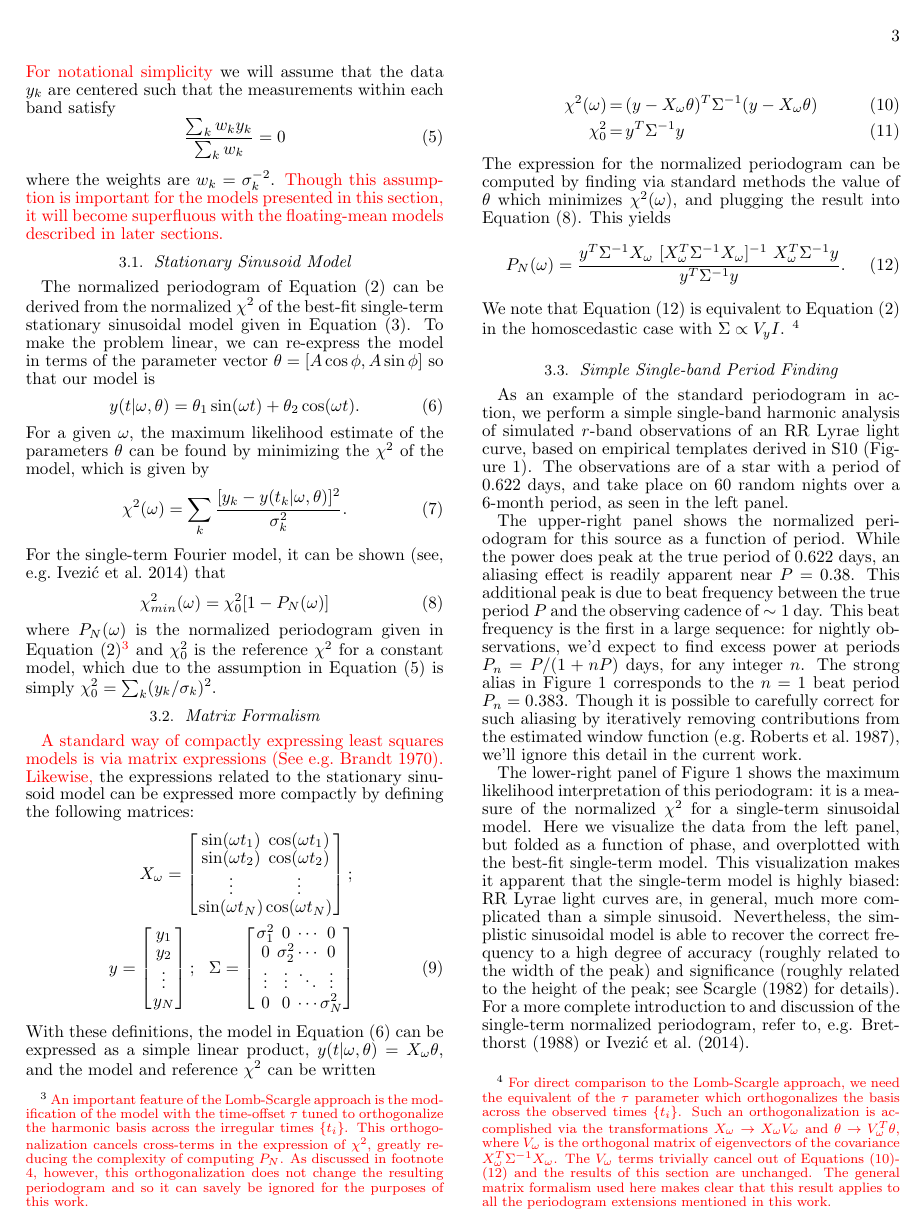
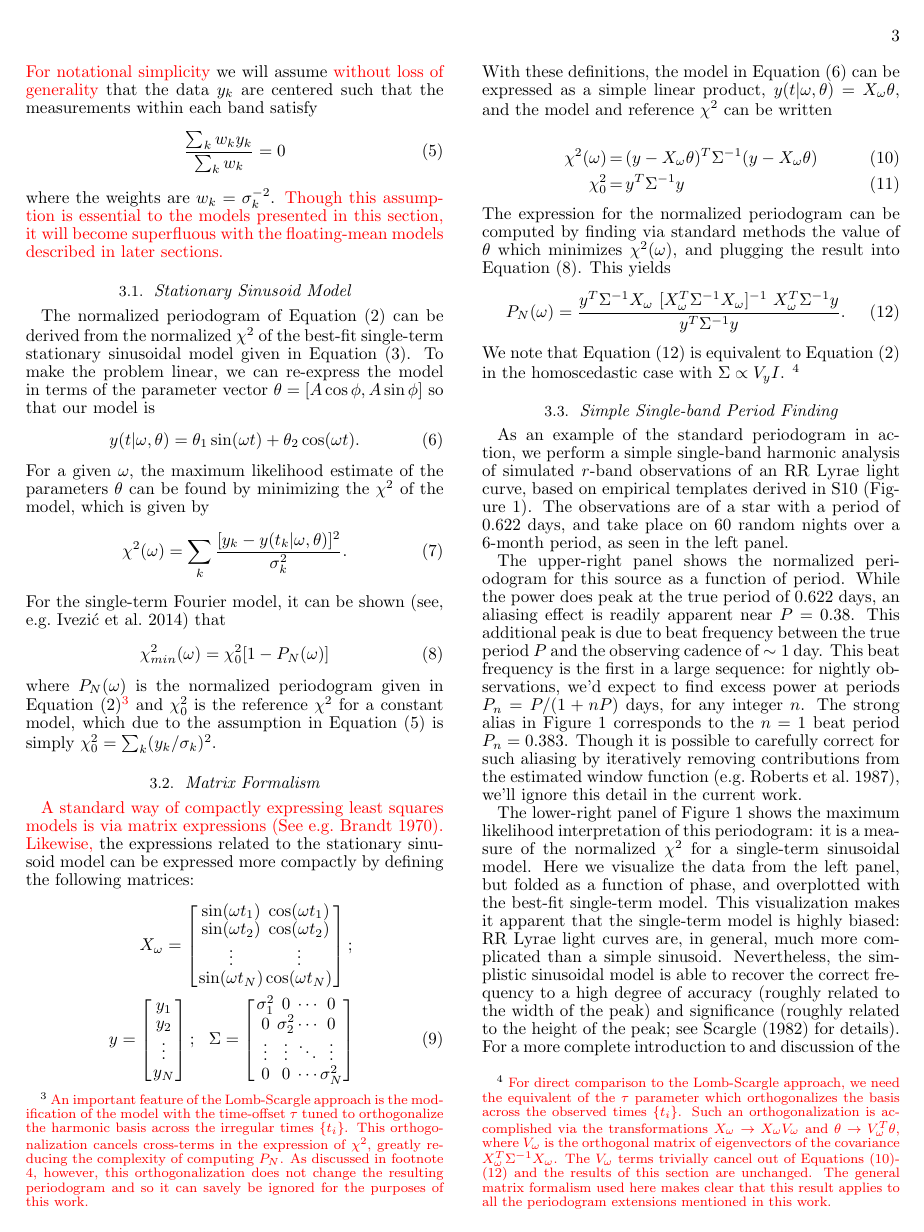
Before and after one commit to jakevdp/multiband_LS, a LaTeX document (writeup/paper.tex): page 3 of 15. Compiled offline with pdfLaTeX.

Commit message:
add note about centering

```diff
--- a/writeup/paper.tex
+++ b/writeup/paper.tex
@@ -201,13 +201,13 @@ In this section we present a brief quantitative introduction to the least square
 \begin{equation}
   D = \{t_k, y_k, \sigma_k\}_{k=1}^N
 \end{equation}
-where $t_k$ is the time of observation, $y_k$ is the observed value (typically a magnitude), and $\sigma_k$ describes the Gaussian errors on each value. \old{Without loss of generality} \new{For notational simplicity} we will assume that the data $y_k$ are centered such that the measurements within each band satisfy
+where $t_k$ is the time of observation, $y_k$ is the observed value (typically a magnitude), and $\sigma_k$ describes the Gaussian errors on each value. \old{Without loss of generality} \new{For notational simplicity} we will assume \new{without loss of generality} that the data $y_k$ are centered such that the measurements within each band satisfy
 \begin{equation}
   \eqlabel{ycentered}
   \frac{\sum_k w_ky_k}{\sum_k w_k} = 0
 \end{equation}
 where the weights are $w_k = \sigma_k^{-2}$.
-\new{Though this assumption is important for the models presented in this section, it will become superfluous with the floating-mean models described in later sections.}
+\new{Though this assumption is essential to the models presented in this section, it will become superfluous with the floating-mean models described in later sections.}
 
 \subsection{Stationary Sinusoid Model}
 
```
